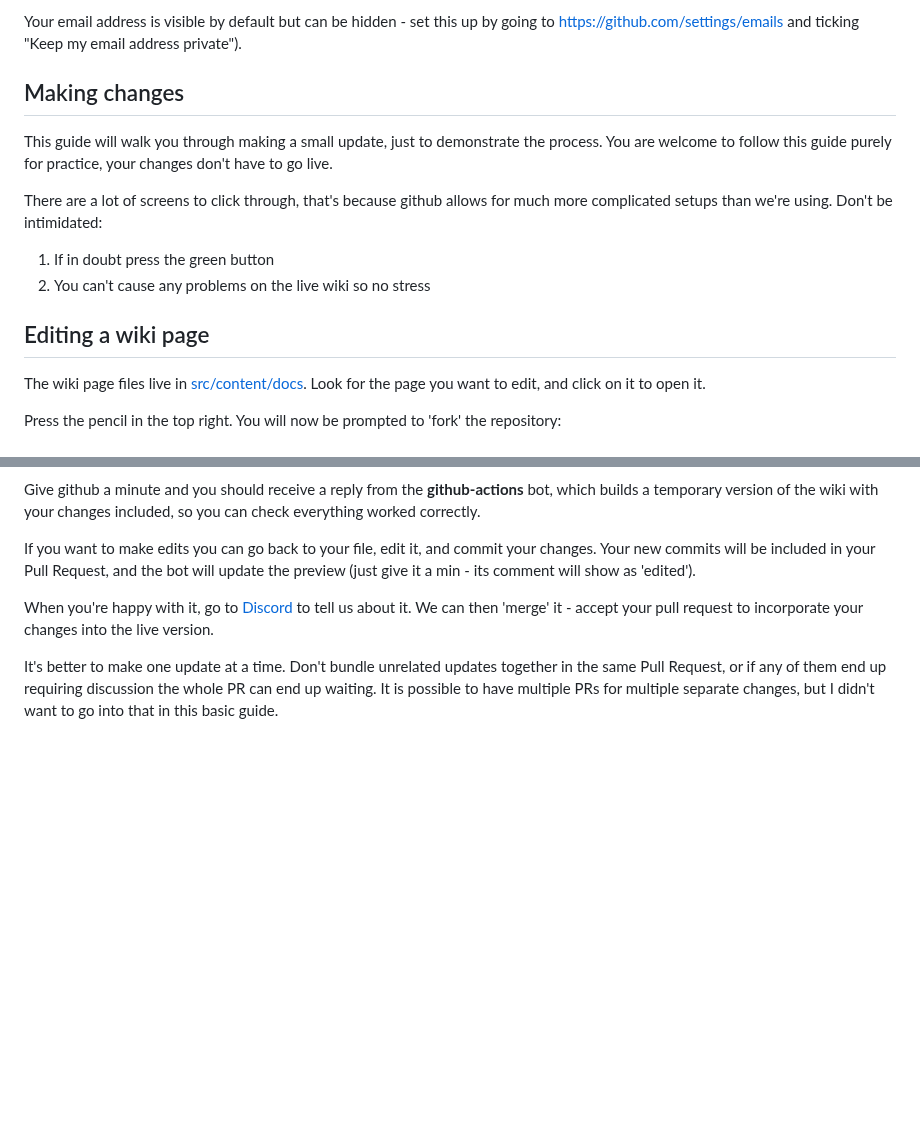
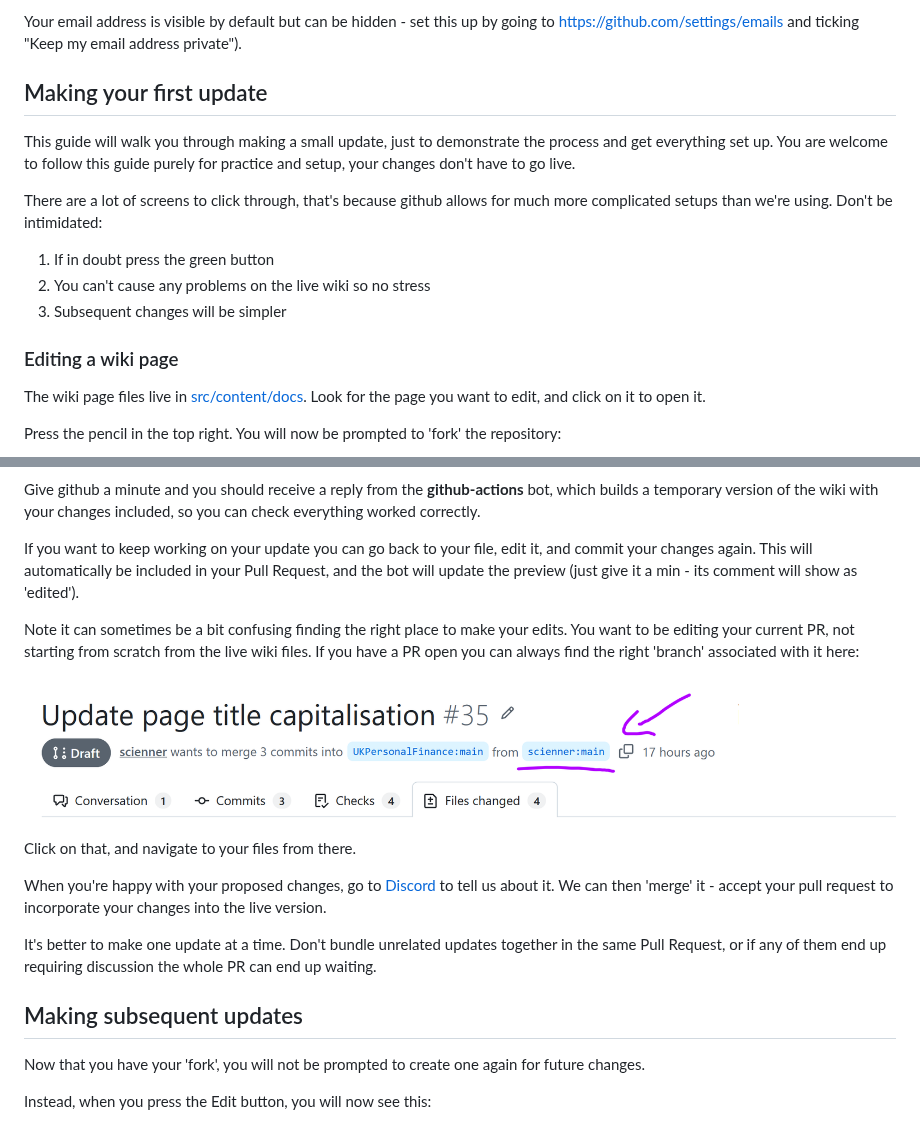
Before and after one commit to UKPersonalFinance/wiki, a Markdown page: contributing-github-web.md, 2 parts joined by grey strips. GitHub-like rendering; pictures changed too: readme-assets/contributing-find-branch.png (added); blank space fills up the shorter version.

Commit message:
Add section on subsequent updates to contribution guide (#40)

```diff
--- a/contributing-github-web.md
+++ b/contributing-github-web.md
@@ -8,16 +8,17 @@ Your username will be public. We suggest picking a username based on your reddit
 
 Your email address is visible by default but can be hidden - set this up by going to https://github.com/settings/emails and ticking "Keep my email address private").
 
-## Making changes
+## Making your first update
 
-This guide will walk you through making a small update, just to demonstrate the process. You are welcome to follow this guide purely for practice, your changes don't have to go live.
+This guide will walk you through making a small update, just to demonstrate the process and get everything set up. You are welcome to follow this guide purely for practice and setup, your changes don't have to go live.
 
 There are a lot of screens to click through, that's because github allows for much more complicated setups than we're using. Don't be intimidated:
 
 1. If in doubt press the green button
 2. You can't cause any problems on the live wiki so no stress
+3. Subsequent changes will be simpler
 
-## Editing a wiki page
+### Editing a wiki page
 
 The wiki page files live in [src/content/docs](src/content/docs). Look for the page you want to edit, and click on it to open it.
 
@@ -57,8 +58,21 @@ You will now (finally!) be sent to your Pull Request:
 
 Give github a minute and you should receive a reply from the **github-actions** bot, which builds a temporary version of the wiki with your changes included, so you can check everything worked correctly.
 
-If you want to make edits you can go back to your file, edit it, and commit your changes. Your new commits will be included in your Pull Request, and the bot will update the preview (just give it a min - its comment will show as 'edited').
+If you want to keep working on your update you can go back to your file, edit it, and commit your changes again. This will automatically be included in your Pull Request, and the bot will update the preview (just give it a min - its comment will show as 'edited').
 
-When you're happy with it, go to [Discord](https://discord.gg/kaetMg8) to tell us about it. We can then 'merge' it - accept your pull request to incorporate your changes into the live version.
+Note it can sometimes be a bit confusing finding the right place to make your edits. You want to be editing your current PR, not starting from scratch from the live wiki files. If you have a PR open you can always find the right 'branch' associated with it here:
 
-It's better to make one update at a time. Don't bundle unrelated updates together in the same Pull Request, or if any of them end up requiring discussion the whole PR can end up waiting. It is possible to have multiple PRs for multiple separate changes, but I didn't want to go into that in this basic guide.
+![contributing-find-branch](readme-assets/contributing-find-branch.png)
+
+Click on that, and navigate to your files from there.
+
+When you're happy with your proposed changes, go to [Discord](https://discord.gg/kaetMg8) to tell us about it. We can then 'merge' it - accept your pull request to incorporate your changes into the live version.
+
+It's better to make one update at a time. Don't bundle unrelated updates together in the same Pull Request, or if any of them end up requiring discussion the whole PR can end up waiting.
+
+## Making subsequent updates
+
+Now that you have your 'fork', you will not be prompted to create one again for future changes.
+
+Instead, when you press the Edit button, you will now see this:
+
```
Also changed, not shown: other parts of contributing-github-web.md (+16 -1 lines), readme-assets/contributing-commit-2nd.png (added), readme-assets/contributing-commit-message-2nd.png (added), readme-assets/contributing-pr-confirm-2nd.png (added).
